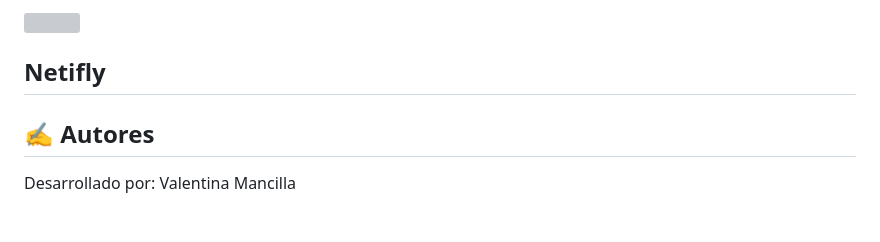
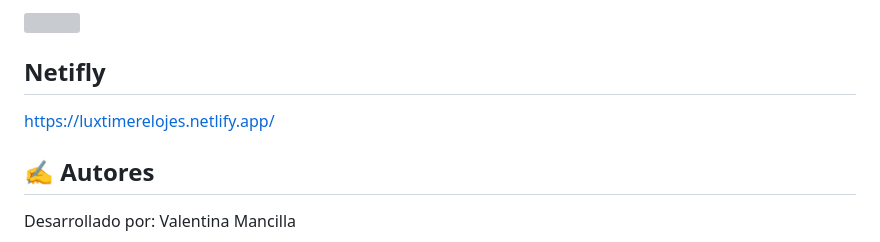
Before and after one commit to PaulaV09/luxtime-relojes, a Markdown page: README.md, the part around the change. Drawn GitHub-style; blank space fills up the shorter version; grey boxes are pictures that could not be loaded.

```diff
--- a/README.md
+++ b/README.md
@@ -307,7 +307,7 @@ Pagina de reloj/
 
 ## Netifly
 
-
+https://luxtimerelojes.netlify.app/
 
 ## ✍️ Autores
 
```
